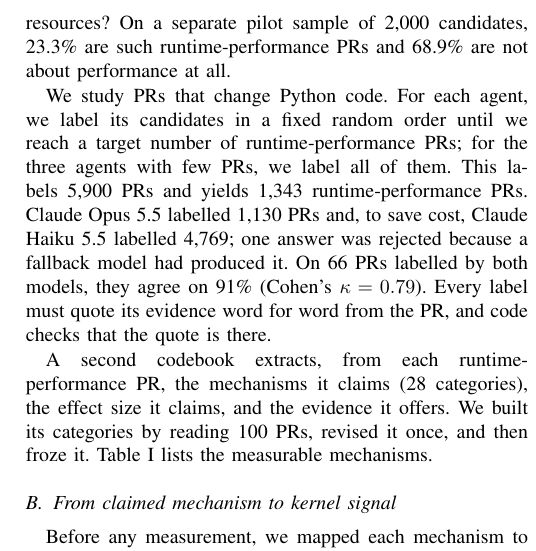
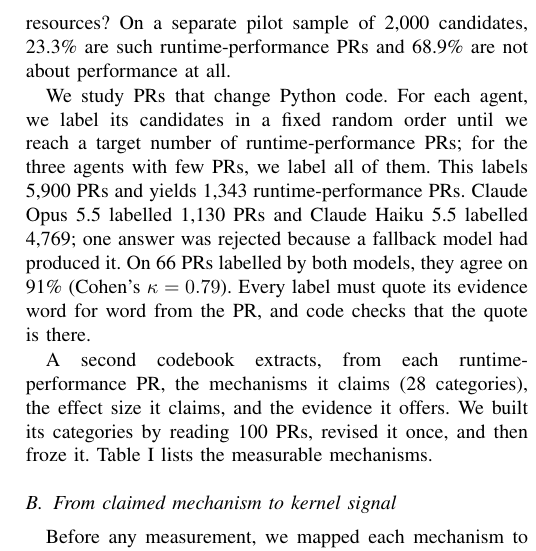
Before and after one commit to 17YuvrajSehgal/AGENTS-WORKSHOP, a LaTeX paper (paper/main.tex, which reads paper/sections/02-approach.tex): part of one column of page 2 of 5, cut so that both start at the same text. Compiled offline with pdfLaTeX; a missing font is replaced by an installed copy or a similar font; a LaTeX package or settings file that is missing is left out.

Commit message:
Paper: drop 'to save cost' from the labelling sentence
Co-Authored-By: Claude Opus 5.5 <noreply@anthropic.com>

```diff
--- a/paper/sections/02-approach.tex
+++ b/paper/sections/02-approach.tex
@@ -32,8 +32,8 @@ We study PRs that change Python code. For each agent, we label its
 candidates in a fixed random order until we reach a target number of
 runtime-performance PRs; for the three agents with few PRs, we label all
 of them. This labels \nStratClassified PRs and yields \nRuntimePRs
-runtime-performance PRs. Claude Opus~5.5 labelled \nStratOpus PRs and,
-to save cost, Claude Haiku~5.5 labelled \nStratHaiku; one answer was
+runtime-performance PRs. Claude Opus~5.5 labelled \nStratOpus PRs and
+Claude Haiku~5.5 labelled \nStratHaiku; one answer was
 rejected because a fallback model had produced it. On \haikuAgreeN PRs
 labelled by both models, they agree on \haikuAgree (Cohen's
 $\kappa=\haikuKappa$). Every label must quote its evidence word for word
```
Also changed, not shown: paper/main.pdf.
